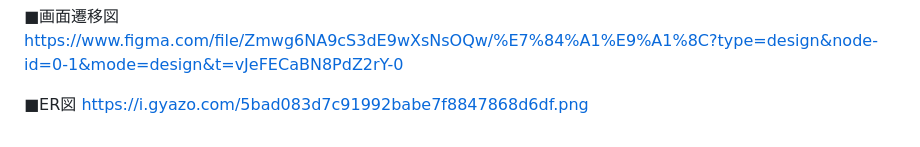
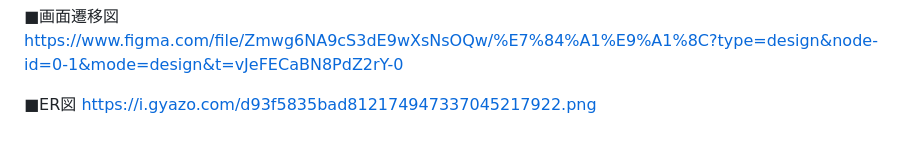
Before and after one commit to atsushi59/Playground-search, a Markdown page: README.md, the part around the change. GitHub-like rendering.

Commit message:
ER図提出2回目

```diff
--- a/README.md
+++ b/README.md
@@ -58,4 +58,4 @@ MVPリリース時に実装したいもの
 https://www.figma.com/file/Zmwg6NA9cS3dE9wXsNsOQw/%E7%84%A1%E9%A1%8C?type=design&node-id=0-1&mode=design&t=vJeFECaBN8PdZ2rY-0
 
 ■ER図
-https://i.gyazo.com/5bad083d7c91992babe7f8847868d6df.png
+https://i.gyazo.com/d93f5835bad812174947337045217922.png
```
